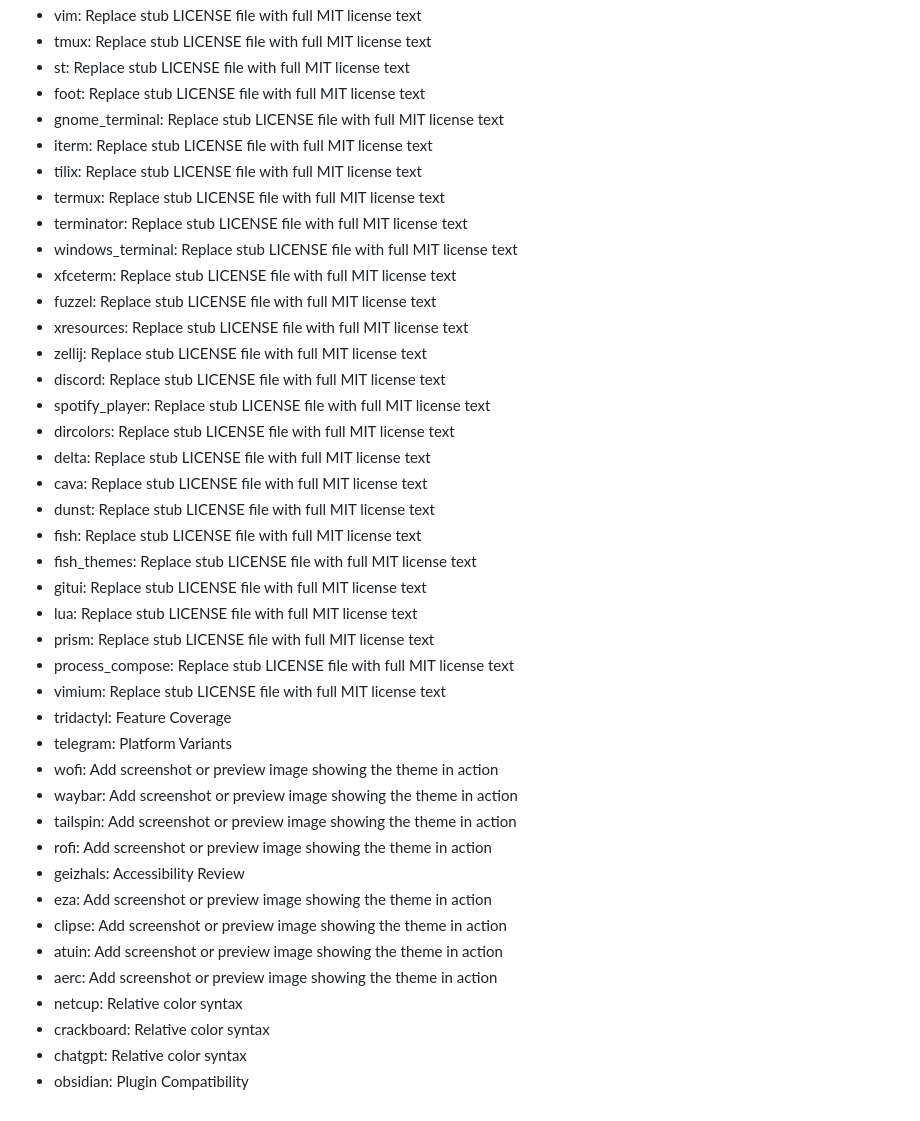
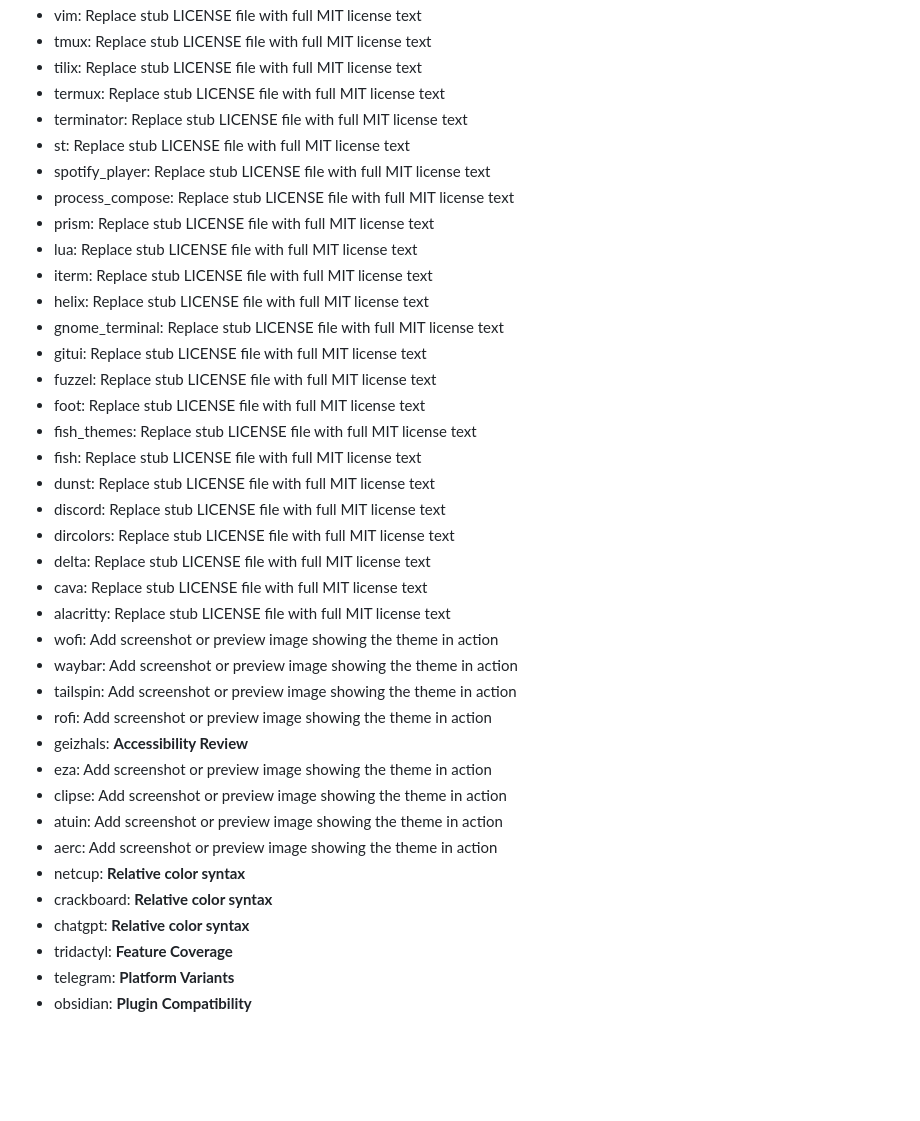
Before and after one commit to aaronedev/violet-void-monorepo, a Markdown page: themes/TODO_SUMMARY.md, the part around one of its changes. Rendered like a GitHub page; blank space fills up the shorter version.

Commit message:
chore: update TODO_SUMMARY.md - scout run 2026-03-15

```diff
--- a/themes/TODO_SUMMARY.md
+++ b/themes/TODO_SUMMARY.md
@@ -69,42 +74,39 @@
 - vim: Replace stub LICENSE file with full MIT license text
 - tmux: Replace stub LICENSE file with full MIT license text
-- st: Replace stub LICENSE file with full MIT license text
-- foot: Replace stub LICENSE file with full MIT license text
-- gnome_terminal: Replace stub LICENSE file with full MIT license text
-- iterm: Replace stub LICENSE file with full MIT license text
 - tilix: Replace stub LICENSE file with full MIT license text
 - termux: Replace stub LICENSE file with full MIT license text
 - terminator: Replace stub LICENSE file with full MIT license text
-- windows_terminal: Replace stub LICENSE file with full MIT license text
-- xfceterm: Replace stub LICENSE file with full MIT license text
+- st: Replace stub LICENSE file with full MIT license text
+- spotify_player: Replace stub LICENSE file with full MIT license text
+- process_compose: Replace stub LICENSE file with full MIT license text
+- prism: Replace stub LICENSE file with full MIT license text
+- lua: Replace stub LICENSE file with full MIT license text
+- iterm: Replace stub LICENSE file with full MIT license text
+- helix: Replace stub LICENSE file with full MIT license text
+- gnome_terminal: Replace stub LICENSE file with full MIT license text
+- gitui: Replace stub LICENSE file with full MIT license text
 - fuzzel: Replace stub LICENSE file with full MIT license text
-- xresources: Replace stub LICENSE file with full MIT license text
-- zellij: Replace stub LICENSE file with full MIT license text
+- foot: Replace stub LICENSE file with full MIT license text
+- fish_themes: Replace stub LICENSE file with full MIT license text
+- fish: Replace stub LICENSE file with full MIT license text
+- dunst: Replace stub LICENSE file with full MIT license text
 - discord: Replace stub LICENSE file with full MIT license text
-- spotify_player: Replace stub LICENSE file with full MIT license text
 - dircolors: Replace stub LICENSE file with full MIT license text
 - delta: Replace stub LICENSE file with full MIT license text
 - cava: Replace stub LICENSE file with full MIT license text
-- dunst: Replace stub LICENSE file with full MIT license text
-- fish: Replace stub LICENSE file with full MIT license text
-- fish_themes: Replace stub LICENSE file with full MIT license text
-- gitui: Replace stub LICENSE file with full MIT license text
-- lua: Replace stub LICENSE file with full MIT license text
-- prism: Replace stub LICENSE file with full MIT license text
-- process_compose: Replace stub LICENSE file with full MIT license text
-- vimium: Replace stub LICENSE file with full MIT license text
-- tridactyl: Feature Coverage
-- telegram: Platform Variants
+- alacritty: Replace stub LICENSE file with full MIT license text
 - wofi: Add screenshot or preview image showing the theme in action
 - waybar: Add screenshot or preview image showing the theme in action
 - tailspin: Add screenshot or preview image showing the theme in action
 - rofi: Add screenshot or preview image showing the theme in action
-- geizhals: Accessibility Review
+- geizhals: **Accessibility Review**
 - eza: Add screenshot or preview image showing the theme in action
 - clipse: Add screenshot or preview image showing the theme in action
 - atuin: Add screenshot or preview image showing the theme in action
 - aerc: Add screenshot or preview image showing the theme in action
-- netcup: Relative color syntax
-- crackboard: Relative color syntax
-- chatgpt: Relative color syntax
-- obsidian: Plugin Compatibility
+- netcup: **Relative color syntax**
+- crackboard: **Relative color syntax**
+- chatgpt: **Relative color syntax**
+- tridactyl: **Feature Coverage**
+- telegram: **Platform Variants**
+- obsidian: **Plugin Compatibility**
```
Also changed, not shown: other parts of themes/TODO_SUMMARY.md (+58 -53 lines).
